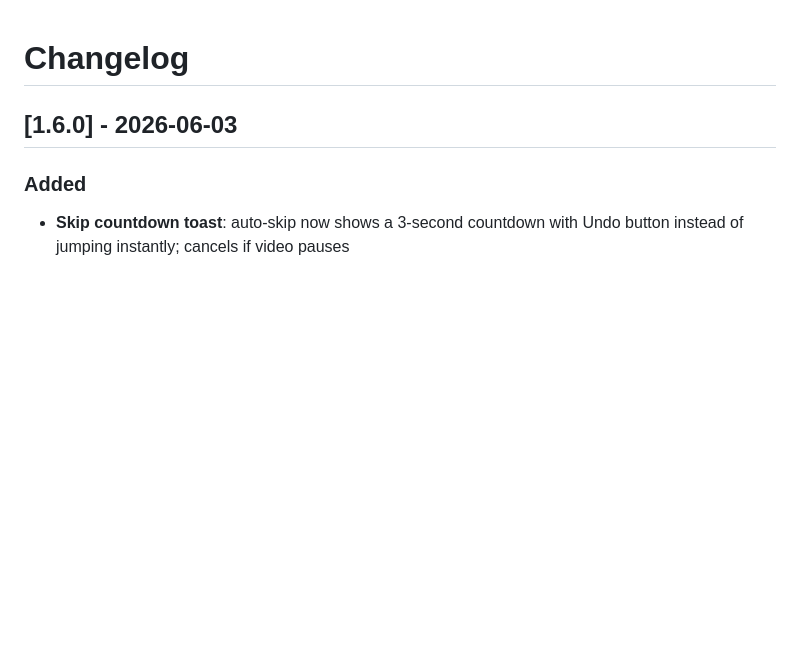
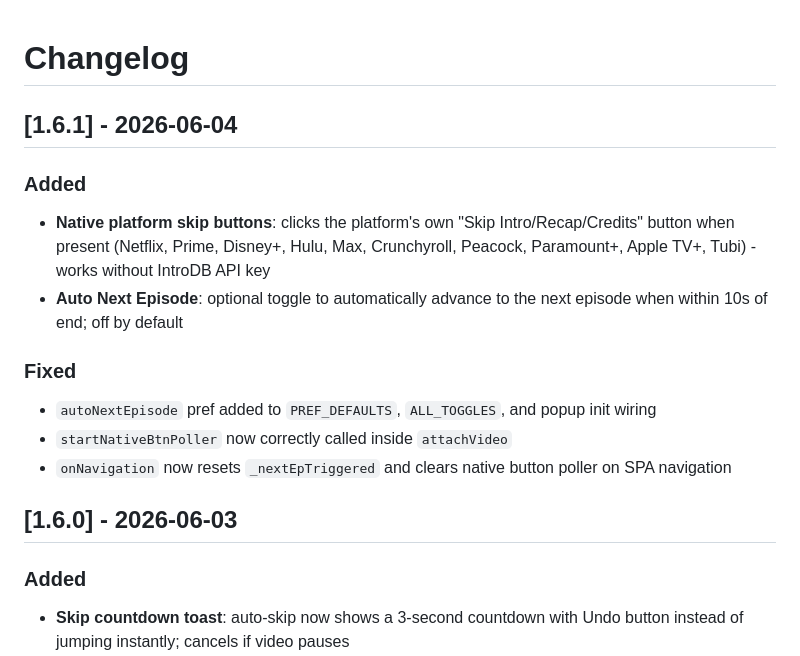
Before and after one commit to govinda-rajulu/openskip, a Markdown page: CHANGELOG.md, the part around the change. GitHub-like rendering; blank space fills up the shorter version.

Commit message:
docs: add 1.6.1 changelog entry

```diff
--- a/CHANGELOG.md
+++ b/CHANGELOG.md
@@ -1,4 +1,15 @@
 # Changelog
+
+## [1.6.1] - 2026-06-04
+
+### Added
+- **Native platform skip buttons**: clicks the platform's own "Skip Intro/Recap/Credits" button when present (Netflix, Prime, Disney+, Hulu, Max, Crunchyroll, Peacock, Paramount+, Apple TV+, Tubi) - works without IntroDB API key
+- **Auto Next Episode**: optional toggle to automatically advance to the next episode when within 10s of end; off by default
+
+### Fixed
+- `autoNextEpisode` pref added to `PREF_DEFAULTS`, `ALL_TOGGLES`, and popup init wiring
+- `startNativeBtnPoller` now correctly called inside `attachVideo`
+- `onNavigation` now resets `_nextEpTriggered` and clears native button poller on SPA navigation
 
 ## [1.6.0] - 2026-06-03
 
```
